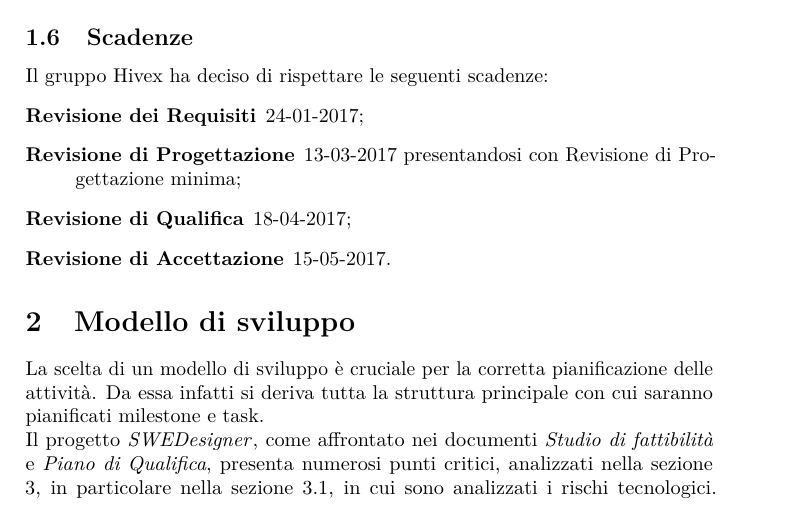
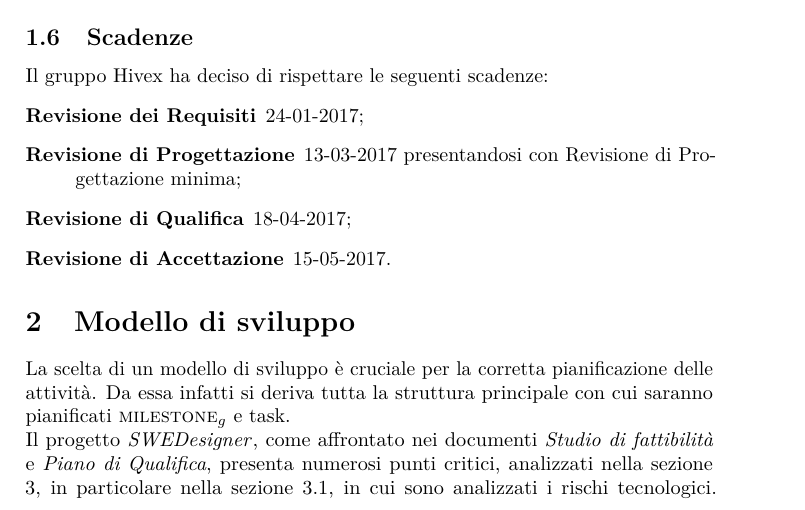
Before and after one commit to hivex-unipd/swedesigner-doc, a LaTeX document (doc/Esterni/Piano_di_progetto/Piano_di_progetto_v_0_0_5.tex): part of page 6 of 56, cut so that both start at the same text. Compiled offline with pdfLaTeX.

Commit message:
woops sistemato sul file giusto hehe

```diff
--- a/doc/Esterni/Piano_di_progetto/Piano_di_progetto_v_0_0_5.tex
+++ b/doc/Esterni/Piano_di_progetto/Piano_di_progetto_v_0_0_5.tex
@@ -72,7 +72,7 @@
 
 \section{Modello di sviluppo} \label{sec:modello}
 
-	La scelta di un modello di sviluppo è cruciale per la corretta pianificazione delle attività. Da essa infatti si deriva tutta la struttura principale con cui saranno pianificati milestone e task.
+	La scelta di un modello di sviluppo è cruciale per la corretta pianificazione delle attività. Da essa infatti si deriva tutta la struttura principale con cui saranno pianificati \gloss{milestone} e task.
 
 	Il progetto {\proj}, come affrontato nei documenti \emph{Studio di fattibilità} e \emph{Piano di Qualifica}, presenta numerosi punti critici, analizzati nella sezione {\ref{sec:analisi}}, in particolare nella sezione {\ref{sec:tec}}, in cui sono analizzati i rischi tecnologici. Generalmente {\proj} richiede una intensiva fase di progettazione, il cui fine ultimo è l'esplorazione delle problematiche legate ai software CASE e alla loro risoluzione, tenendo conto del quantitativo di risorse assegnate al progetto. %[riferimento a verbale di riunione con zucchetti?]
 
```
